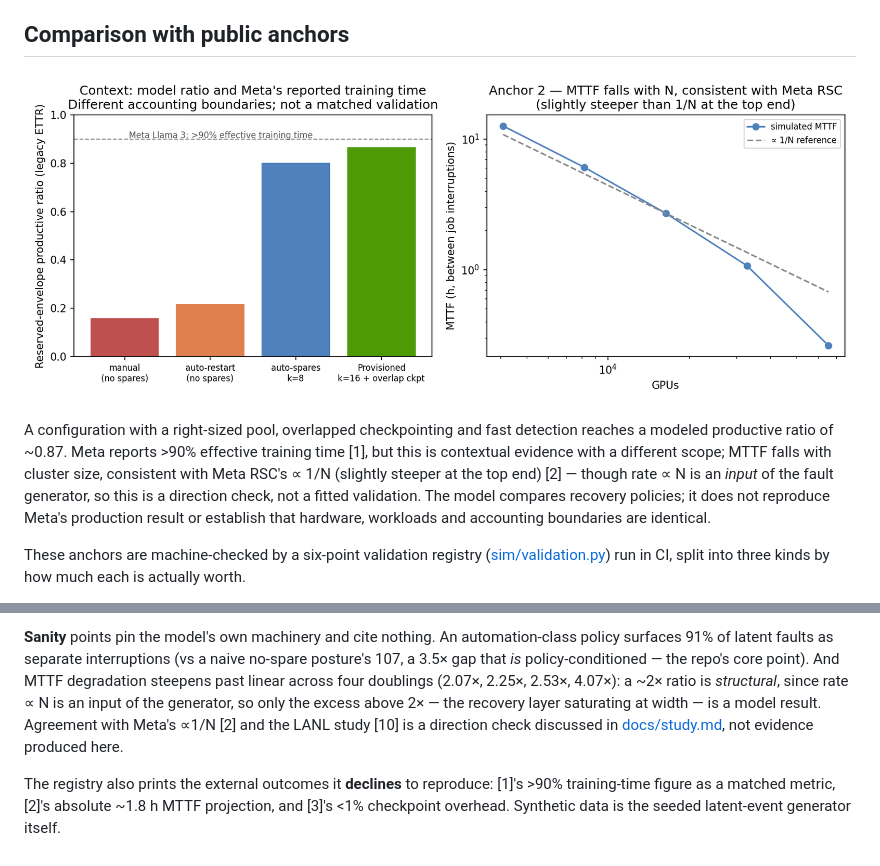
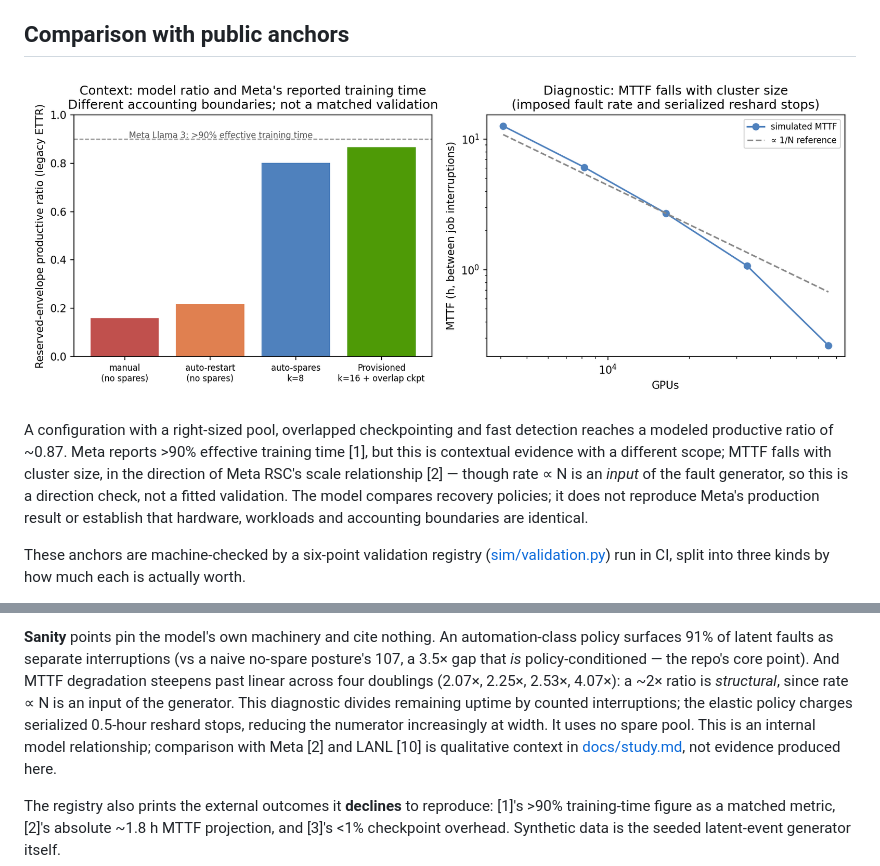
Before and after one commit to dimaggi-ai/reliability-economics, a Markdown page: README.md, 2 parts joined by grey strips. Rendered like a GitHub page; pictures changed too: figures/validation.png.

```diff
--- a/README.md
+++ b/README.md
@@ -34,7 +34,7 @@ The pool is **eight additional nodes / 64 GPUs**, not eight GPUs removed from th
 
 ![Validation](figures/validation.png)
 
-A configuration with a right-sized pool, overlapped checkpointing and fast detection reaches a modeled productive ratio of ~0.87. Meta reports >90% effective training time [1], but this is contextual evidence with a different scope; MTTF falls with cluster size, consistent with Meta RSC's ∝ 1/N (slightly steeper at the top end) [2] — though rate ∝ N is an *input* of the fault generator, so this is a direction check, not a fitted validation. The model compares recovery policies; it does not reproduce Meta's production result or establish that hardware, workloads and accounting boundaries are identical.
+A configuration with a right-sized pool, overlapped checkpointing and fast detection reaches a modeled productive ratio of ~0.87. Meta reports >90% effective training time [1], but this is contextual evidence with a different scope; MTTF falls with cluster size, in the direction of Meta RSC's scale relationship [2] — though rate ∝ N is an *input* of the fault generator, so this is a direction check, not a fitted validation. The model compares recovery policies; it does not reproduce Meta's production result or establish that hardware, workloads and accounting boundaries are identical.
 
 These anchors are machine-checked by a six-point validation registry
 ([sim/validation.py](sim/validation.py)) run in CI, split into three
@@ -59,9 +59,10 @@ interruptions (vs a naive no-spare posture's 107, a 3.5× gap that *is*
 policy-conditioned — the repo's core point). And MTTF degradation
 steepens past linear across four doublings (2.07×, 2.25×, 2.53×,
 4.07×): a ~2× ratio is *structural*, since rate ∝ N is an input of the
-generator, so only the excess above 2× — the recovery layer saturating
-at width — is a model result. Agreement with Meta's ∝1/N [2] and the
-LANL study [10] is a direction check discussed in
+generator. This diagnostic divides remaining uptime by counted interruptions;
+the elastic policy charges serialized 0.5-hour reshard stops, reducing the
+numerator increasingly at width. It uses no spare pool. This is an internal
+model relationship; comparison with Meta [2] and LANL [10] is qualitative context in
 [docs/study.md](docs/study.md), not evidence produced here.
 
 The registry also prints the external outcomes it **declines** to reproduce: [1]'s >90% training-time figure as a matched metric, [2]'s absolute ~1.8 h MTTF projection, and [3]'s <1% checkpoint overhead. Synthetic data is the seeded
```
Also changed, not shown: docs/study.md (+3 -3 lines), paper/paper.md (+2 -2 lines), 3 other files.
